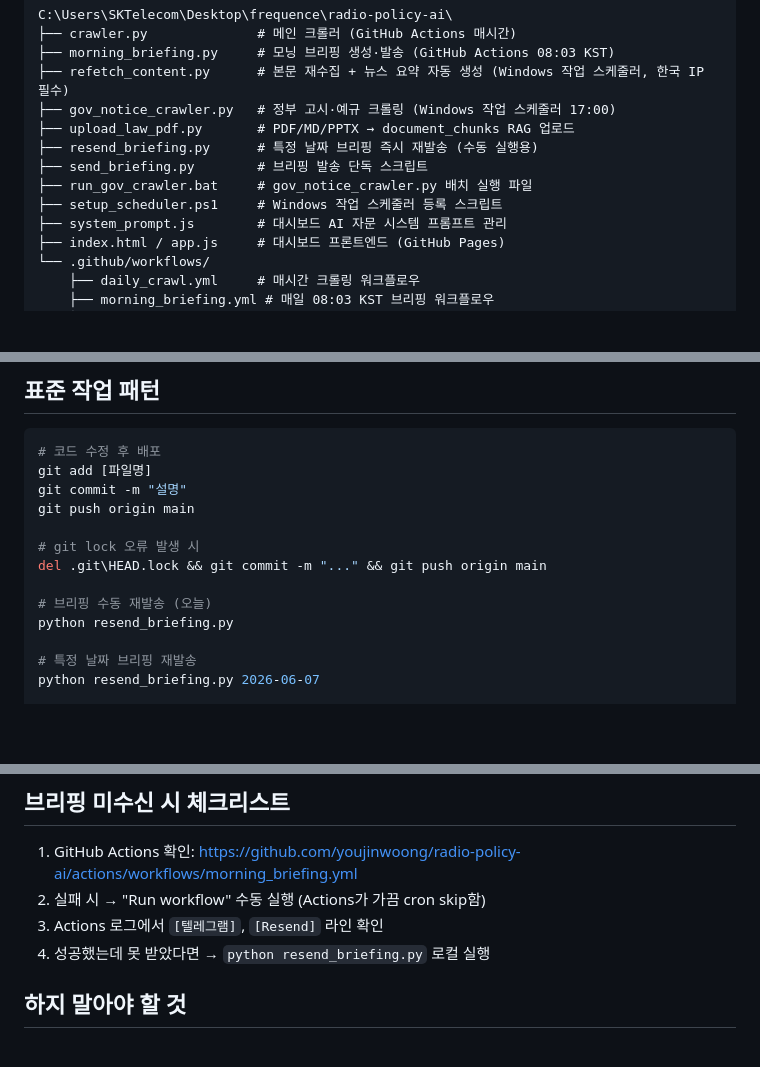
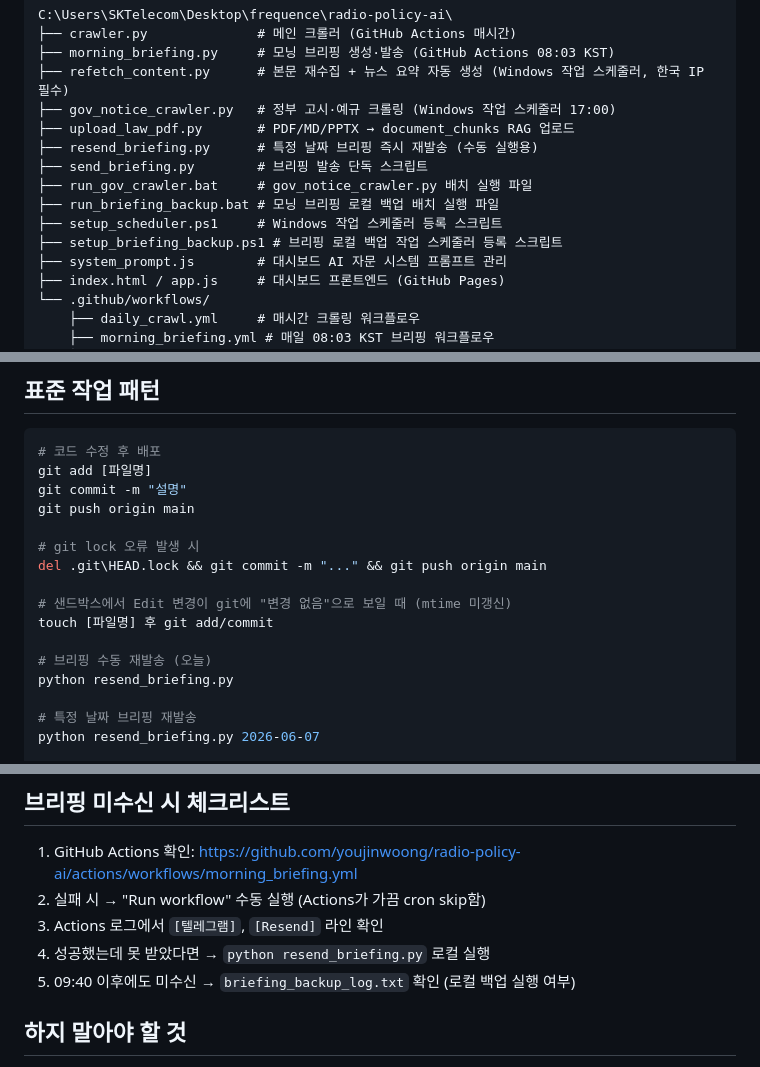
Before and after one commit to youjinwoong/radio-policy-ai, a Markdown page: docs/claude_project_instructions.md, 3 parts joined by grey strips. Rendered like a GitHub page; blank space fills up the shorter version.

```diff
--- a/docs/claude_project_instructions.md
+++ b/docs/claude_project_instructions.md
@@ -19,7 +23,9 @@ C:\Users\SKTelecom\Desktop\frequence\radio-policy-ai\
 ├── resend_briefing.py      # 특정 날짜 브리핑 즉시 재발송 (수동 실행용)
 ├── send_briefing.py        # 브리핑 발송 단독 스크립트
 ├── run_gov_crawler.bat     # gov_notice_crawler.py 배치 실행 파일
+├── run_briefing_backup.bat # 모닝 브리핑 로컬 백업 배치 실행 파일
 ├── setup_scheduler.ps1     # Windows 작업 스케줄러 등록 스크립트
+├── setup_briefing_backup.ps1 # 브리핑 로컬 백업 작업 스케줄러 등록 스크립트
 ├── system_prompt.js        # 대시보드 AI 자문 시스템 프롬프트 관리
 ├── index.html / app.js     # 대시보드 프론트엔드 (GitHub Pages)
 └── .github/workflows/
@@ -169,6 +185,9 @@ git push origin main
 # git lock 오류 발생 시
 del .git\HEAD.lock && git commit -m "..." && git push origin main
 
+# 샌드박스에서 Edit 변경이 git에 "변경 없음"으로 보일 때 (mtime 미갱신)
+touch [파일명] 후 git add/commit
+
 # 브리핑 수동 재발송 (오늘)
 python resend_briefing.py
 
@@ -192,6 +211,7 @@ python upload_law_pdf.py 파일.pdf "문서명" 고시
 2. 실패 시 → "Run workflow" 수동 실행 (Actions가 가끔 cron skip함)
 3. Actions 로그에서 `[텔레그램]`, `[Resend]` 라인 확인
 4. 성공했는데 못 받았다면 → `python resend_briefing.py` 로컬 실행
+5. 09:40 이후에도 미수신 → `briefing_backup_log.txt` 확인 (로컬 백업 실행 여부)
 
 ## 하지 말아야 할 것
 
```
Also changed, not shown: other parts of docs/claude_project_instructions.md (+15 -2 lines).
